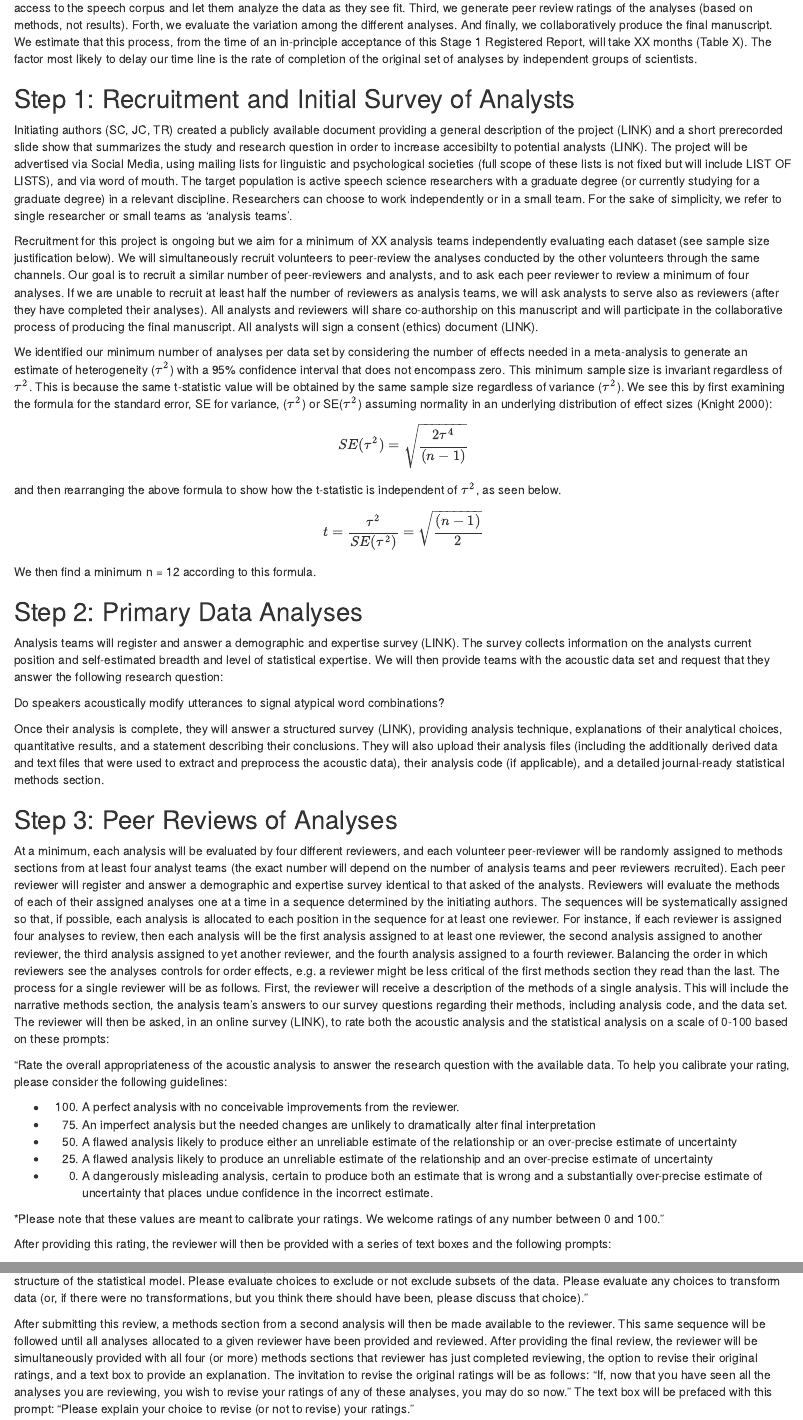
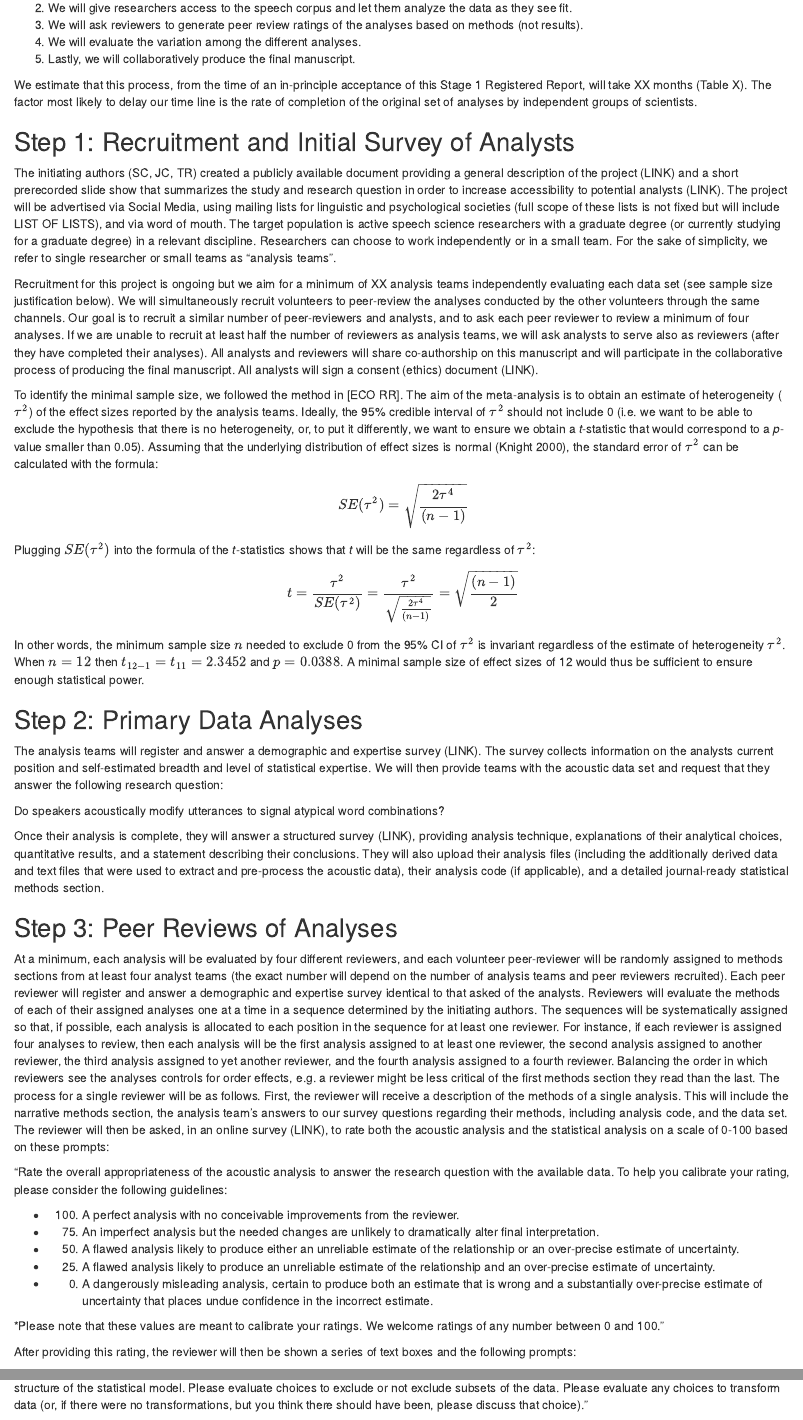
Before and after one commit to many-speech-analyses/many_analyses, an R Markdown document (RR_manuscript/Draft_RR.Rmd): the page in a window 1100 px wide, from 4070 px down before the commit and from 4090 px down after it, and a second part further down, joined at a grey line. Rendered offline with R 4.5, knitr and Pandoc, with nearby package versions; some code elsewhere in the file could not run offline.

Commit message:
fix typos, expand parts of methods; up to Step 4

````diff
--- a/RR_manuscript/Draft_RR.Rmd
+++ b/RR_manuscript/Draft_RR.Rmd
@@ -245,3 +249,0 @@ Second, We give researchers access to the speech corpus and let them analyze the
-Third, we generate peer review ratings of the analyses (based on methods, not results).
-Forth, we evaluate the variation among the different analyses.
-And finally, we collaboratively produce the final manuscript.
@@ -248,45 +252,64 @@ And finally, we collaboratively produce the final manuscript.
+2. We will give researchers access to the speech corpus and let them analyze the data as they see fit.
+3. We will ask reviewers to generate peer review ratings of the analyses based on methods (not results).
+4. We will evaluate the variation among the different analyses.
+5. Lastly, we will collaboratively produce the final manuscript.
+
 We estimate that this process, from the time of an in-principle acceptance of this Stage 1 Registered Report, will take XX months (Table X).
 The factor most likely to delay our time line is the rate of completion of the original set of analyses by independent groups of scientists.
 
 ## Step 1: Recruitment and Initial Survey of Analysts
-Initiating authors (SC, JC, TR) created a publicly available document providing a general description of the project (LINK) and a short prerecorded slide show that summarizes the study and research question in order to increase accesibilty to potential analysts (LINK).
+
+<!-- TODO: include materials link and mailing lists -->
+The initiating authors (SC, JC, TR) created a publicly available document providing a general description of the project (LINK) and a short prerecorded slide show that summarizes the study and research question in order to increase accessibility to potential analysts (LINK).
 The project will be advertised via Social Media, using mailing lists for linguistic and psychological societies (full scope of these lists is not fixed but will include LIST OF LISTS), and via word of mouth.
 The target population is active speech science researchers with a graduate degree (or currently studying for a graduate degree) in a relevant discipline.
 Researchers can choose to work independently or in a small team.
-For the sake of simplicity, we refer to single researcher or small teams as ‘analysis teams’.
+For the sake of simplicity, we refer to single researcher or small teams as "analysis teams".
 
-Recruitment for this project is ongoing but we aim for a minimum of XX analysis teams independently evaluating each dataset (see sample size justification below). <!-- TR: Big to-do point. We need to only justify a minimum sample size JC: added description (word for word) from ecology RR. Need to figure out what it means still and then put into our own words. -->
+Recruitment for this project is ongoing but we aim for a minimum of XX analysis teams independently evaluating each data set (see sample size justification below). <!-- TR: Big to-do point. We need to only justify a minimum sample size JC: added description (word for word) from ecology RR. Need to figure out what it means still and then put into our own words. -->
 We will simultaneously recruit volunteers to peer-review the analyses conducted by the other volunteers through the same channels.
 Our goal is to recruit a similar number of peer-reviewers and analysts, and to ask each peer reviewer to review a minimum of four analyses.
 If we are unable to recruit at least half the number of reviewers as analysis teams, we will ask analysts to serve also as reviewers (after they have completed their analyses).
 All analysts and reviewers will share co-authorship on this manuscript and will participate in the collaborative process of producing the final manuscript.
+<!-- TODO: add link to informed consent form -->
 All analysts will sign a consent (ethics) document (LINK).
 
 <!-- sample size info from Ecology RR -->
-We identified our minimum number of analyses per data set by considering the number of effects needed in a meta-analysis to generate an estimate of heterogeneity ($\tau^2$) with a 95% confidence interval that does not encompass zero.
-This minimum sample size is invariant regardless of $\tau^2$.
-This is because the same t-statistic value will be obtained by the same sample size regardless of variance ($\tau^2$).
-We see this by first examining the formula for the standard error, SE for variance, ($\tau^2$) or SE($\tau^2$) assuming normality in an underlying distribution of effect sizes (Knight 2000):
+<!-- SC: rephrased and expanded -->
+To identify the minimal sample size, we followed the method in [ECO RR].
+The aim of the meta-analysis is to obtain an estimate of heterogeneity ($\tau^2$) of the effect sizes reported by the analysis teams.
+Ideally, the 95% credible interval of $\tau^2$ should not include 0 (i.e. we want to be able to exclude the hypothesis that there is no heterogeneity, or, to put it differently, we want to ensure we obtain a *t*-statistic that would correspond to a *p*-value smaller than 0.05).
+Assuming that the underlying distribution of effect sizes is normal (Knight 2000), the standard error of $\tau^2$ can be calculated with the formula:
 
 $$SE(\tau^2) = \sqrt{\frac{2\tau^4}{(n-1)}}$$
 
-and then rearranging the above formula to show how the t-statistic is independent of $\tau^2$, as seen below.
+Plugging $SE(\tau^2)$ into the formula of the *t*-statistics shows that *t* will be the same regardless of $\tau^2$:
 
-$$t = \frac{\tau^2}{SE(\tau^2)} = \sqrt{\frac{(n-1)}{2}}$$
+$$t = \frac{\tau^2}{SE(\tau^2)} = \frac{\tau^2}{\sqrt{\frac{2\tau^4}{(n-1)}}} = \sqrt{\frac{(n-1)}{2}}$$
 
-We then find a minimum n = 12 according to this formula.
-<!-- We need to decide if we use this (I still don't understand it) -->
+In other words, the minimum sample size $n$ needed to exclude 0 from the 95% CI of $\tau^2$ is invariant regardless of the estimate of heterogeneity $\tau^2$.
+When $n = 12$ then $t_{12-1} = t_{11} = 2.3452$ and $p = 0.0388$.
+A minimal sample size of effect sizes of 12 would thus be sufficient to ensure enough statistical power.
 
+```{r t, eval=FALSE, include=FALSE}
+n = 12
+df = n - 1
+t <- sqrt((df)/2)
+pt(t, df, lower.tail = F) * 2
+```
 
 ## Step 2: Primary Data Analyses
 
-Analysis teams will register and answer a demographic and expertise survey (LINK). The survey collects information on the analysts current position and self-estimated breadth and level of statistical expertise.
+<!-- TODO: add link to demo survey -->
+The analysis teams will register and answer a demographic and expertise survey (LINK).
+The survey collects information on the analysts current position and self-estimated breadth and level of statistical expertise.
 We will then provide teams with the acoustic data set and request that they answer the following research question:
 
 Do speakers acoustically modify utterances to signal atypical word combinations?
 
+<!-- TODO: add link to analytical survey -->
 Once their analysis is complete, they will answer a structured survey (LINK), providing analysis technique, explanations of their analytical choices, quantitative results, and a statement describing their conclusions.
-They will also upload their analysis files (including the additionally derived data and text files that were used to extract and preprocess the acoustic data), their analysis code (if applicable), and a detailed journal-ready statistical methods section.
+They will also upload their analysis files (including the additionally derived data and text files that were used to extract and pre-process the acoustic data), their analysis code (if applicable), and a detailed journal-ready statistical methods section.
 
 ## Step 3: Peer Reviews of Analyses
 
@@ -301,18 +324,19 @@ Balancing the order in which reviewers see the analyses controls for order effec
 The process for a single reviewer will be as follows.
 First, the reviewer will receive a description of the methods of a single analysis.
 This will include the narrative methods section, the analysis team’s answers to our survey questions regarding their methods, including analysis code, and the data set.
+<!-- TODO: add link to peer review survey -->
 The reviewer will then be asked, in an online survey (LINK), to rate both the acoustic analysis and the statistical analysis on a scale of 0-100 based on these prompts: <!-- TR:Need flow chart here-->
 
-“Rate the overall appropriateness of the acoustic analysis to answer the research question with the available data. To help you calibrate your rating, please consider the following guidelines:
+"Rate the overall appropriateness of the acoustic analysis to answer the research question with the available data. To help you calibrate your rating, please consider the following guidelines:
 
 - 100. A perfect analysis with no conceivable improvements from the reviewer.
-- 75. An imperfect analysis but the needed changes are unlikely to dramatically alter final interpretation
-- 50. A flawed analysis likely to produce either an unreliable estimate of the relationship or an over-precise estimate of uncertainty
-- 25. A flawed analysis likely to produce an unreliable estimate of the relationship and an over-precise estimate of uncertainty
+- 75. An imperfect analysis but the needed changes are unlikely to dramatically alter final interpretation.
+- 50. A flawed analysis likely to produce either an unreliable estimate of the relationship or an over-precise estimate of uncertainty.
+- 25. A flawed analysis likely to produce an unreliable estimate of the relationship and an over-precise estimate of uncertainty.
 - 0. A dangerously misleading analysis, certain to produce both an estimate that is wrong and a substantially over-precise estimate of uncertainty that places undue confidence in the incorrect estimate.
 
 \*Please note that these values are meant to calibrate your ratings.
 We welcome ratings of any number between 0 and 100."
 
-After providing this rating, the reviewer will then be provided with a series of text boxes and the following prompts:
+After providing this rating, the reviewer will then be shown a series of text boxes and the following prompts:
 
@@ -324,10 +348,7 @@ After providing this rating, the reviewer will then be provided with a series of
 \noindent Please evaluate the suitability of the variables included in (or excluded from) the statistical model.
 \noindent Please evaluate the suitability of the structure of the statistical model.
 \noindent Please evaluate choices to exclude or not exclude subsets of the data.
-\noindent Please evaluate any choices to transform data (or, if there were no transformations, but you think there should have been, please discuss that choice).”
+\noindent Please evaluate any choices to transform data (or, if there were no transformations, but you think there should have been, please discuss that choice)."
 
 After submitting this review, a methods section from a second analysis will then be made available to the reviewer.
 This same sequence will be followed until all analyses allocated to a given reviewer have been provided and reviewed.
-After providing the final review, the reviewer will be simultaneously provided with all four (or more) methods sections that reviewer has just completed reviewing, the option to revise their original ratings, and a text box to provide an explanation.
-The invitation to revise the original ratings will be as follows: “If, now that you have seen all the analyses you are reviewing, you wish to revise your ratings of any of these analyses, you may do so now.”
-The text box will be prefaced with this prompt: “Please explain your choice to revise (or not to revise) your ratings.”
````
Also changed, not shown: RR_manuscript/Draft_RR.pdf, RR_manuscript/Draft_RR.tex, RR_manuscript/Draft_RR.Rmd (55 more changed lines).
